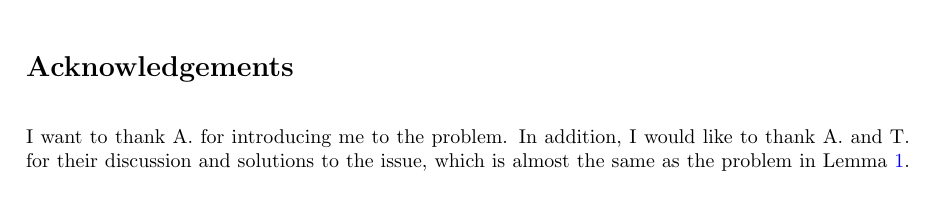
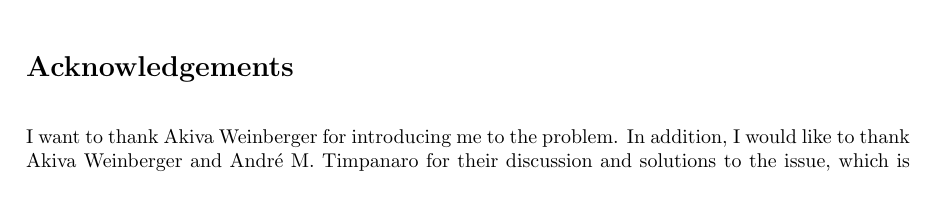
Before and after one commit to itdxer/paper-fabius-dyadic, a LaTeX document (main.tex): part of page 10 of 11, cut so that both start at the same text. Compiled offline with pdfLaTeX.

Commit message:
replaced name placholders with actual names

```diff
--- a/main.tex
+++ b/main.tex
@@ -876,7 +876,7 @@ Substituting the equation ($\ref{eq:beta-f}$) into the equation ($\ref{eq:beta-r
 It is important to note that $\beta_m$ in equation ($\ref{eq:beta-f}$) has quite a similar relation to the Fabius function as a previously discovered constant $d_n$ in \cite{dereyna2017arithmetic} and $w_n$ in \cite{slipperyslide}.
 
 \section{Acknowledgements}
-I want to thank A. for introducing me to the problem. In addition, I would like to thank A. and T. for their discussion and solutions to the issue, which is almost the same as the problem in Lemma $\ref{lemma:q-zeros}$. Their discussion helped with the direction of the proofs in this paper.
+I want to thank Akiva Weinberger for introducing me to the problem. In addition, I would like to thank Akiva Weinberger and André M. Timpanaro for their discussion and solutions to the issue, which is almost the same as the problem in Lemma $\ref{lemma:q-zeros}$. Their discussion helped with the direction of the proofs in this paper.
 
 \bibliographystyle{alpha}
 \bibliography{references}
```
Also changed, not shown: paper-fabius-dyadic-rational.pdf, 1 other file.
